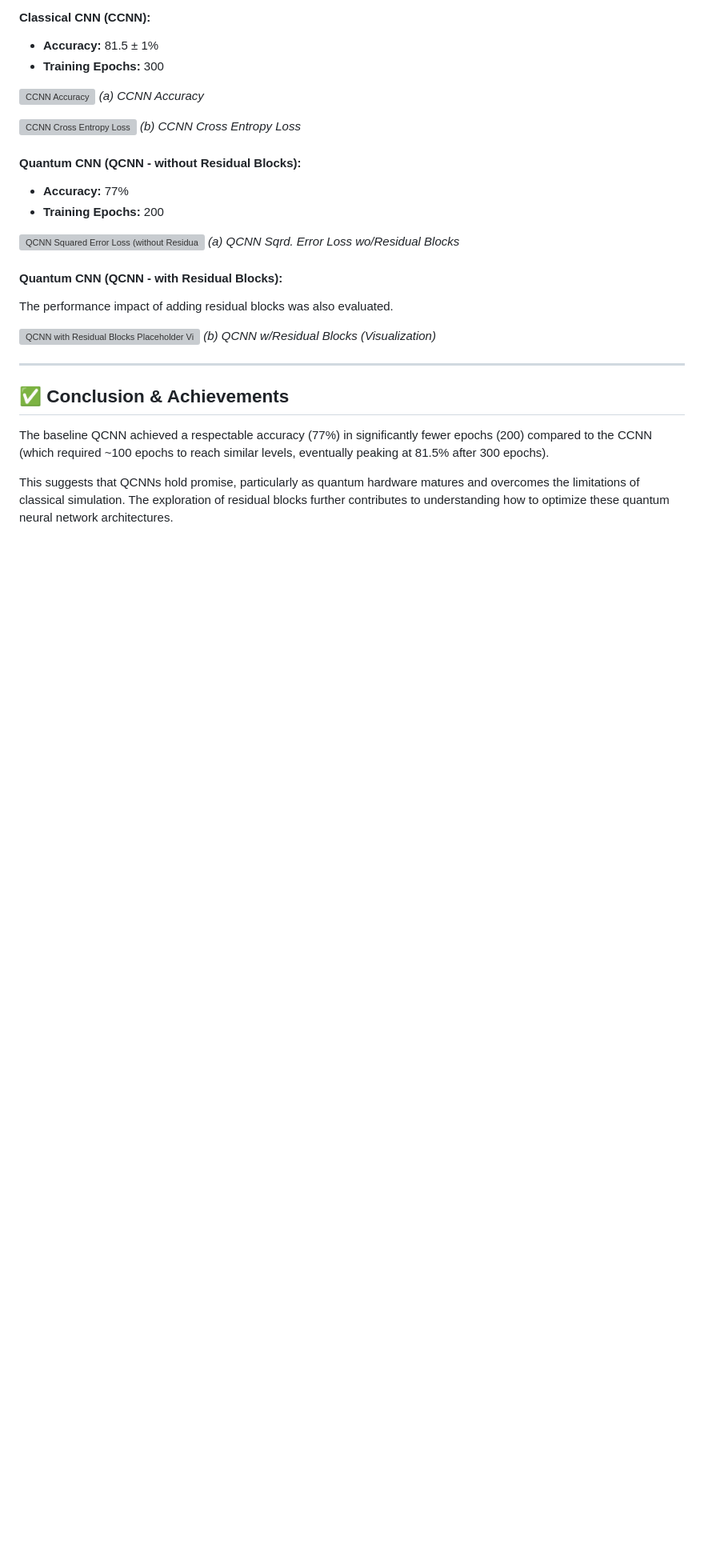
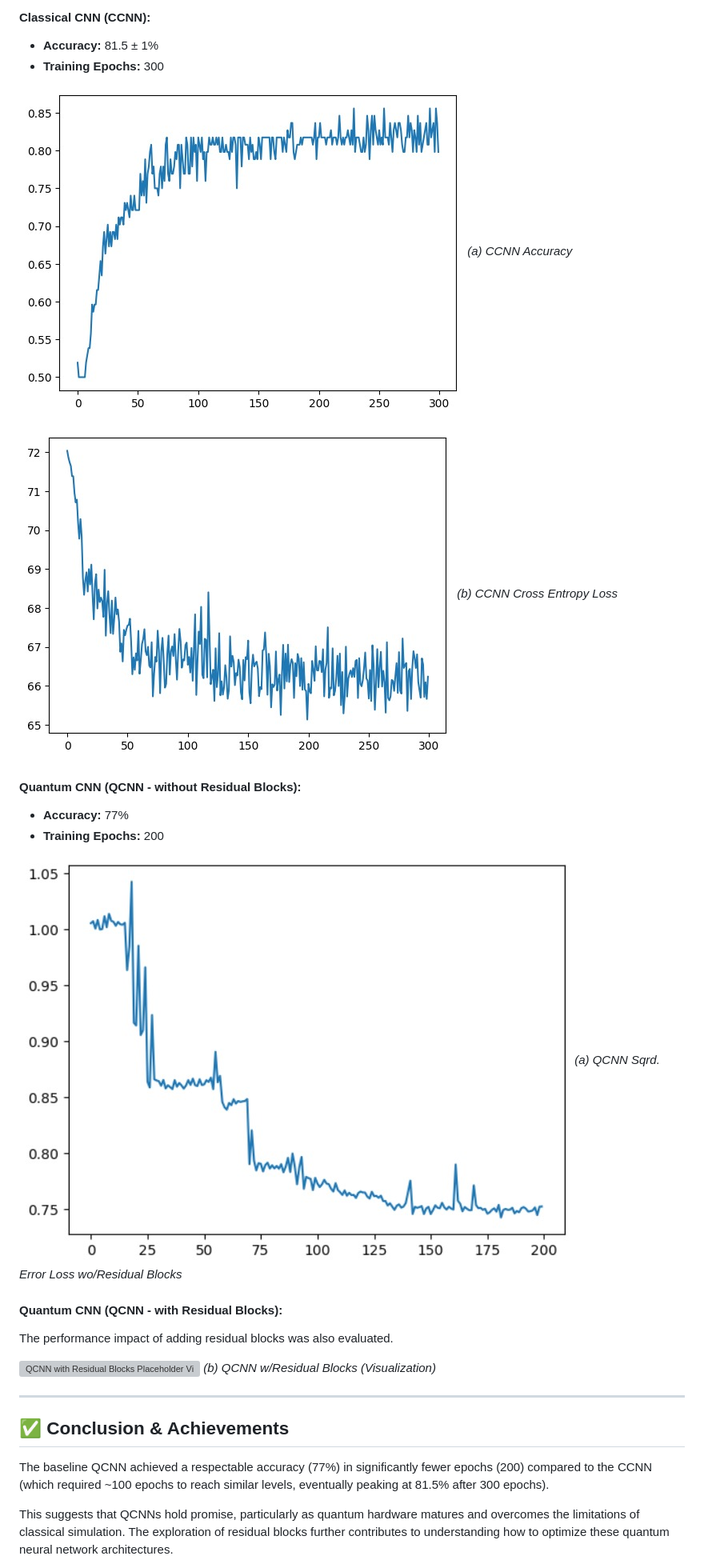
Before and after one commit to f361015/Quantum-CNN-TicTacToe, a Markdown page: README.md, the part around one of its changes. Shown at 80% size. Drawn GitHub-style; blank space fills up the shorter version; grey boxes are pictures that could not be loaded.

```diff
--- a/README.md
+++ b/README.md
@@ -92,17 +92,17 @@ The QCNN incorporates additional components:
 * **Accuracy:** 81.5 ± 1%
 * **Training Epochs:** 300
 
-![CCNN Accuracy](assets/image4a.png)
+![CCNN Accuracy](/Report/assets/accu.jpeg)
 *(a) CCNN Accuracy*
 
-![CCNN Cross Entropy Loss](assets/image4b.png)
+![CCNN Cross Entropy Loss](/Report/assets/cf.jpeg)
 *(b) CCNN Cross Entropy Loss*
 
 #### Quantum CNN (QCNN - without Residual Blocks):
 * **Accuracy:** 77%
 * **Training Epochs:** 200
 
-![QCNN Squared Error Loss (without Residual Blocks)](assets/image5a.png)
+![QCNN Squared Error Loss (without Residual Blocks)](/Report/assets/qcnn.jpeg)
 *(a) QCNN Sqrd. Error Loss wo/Residual Blocks*
 
 #### Quantum CNN (QCNN - with Residual Blocks):
```
Also changed, not shown: other parts of README.md (+10 -10 lines).
